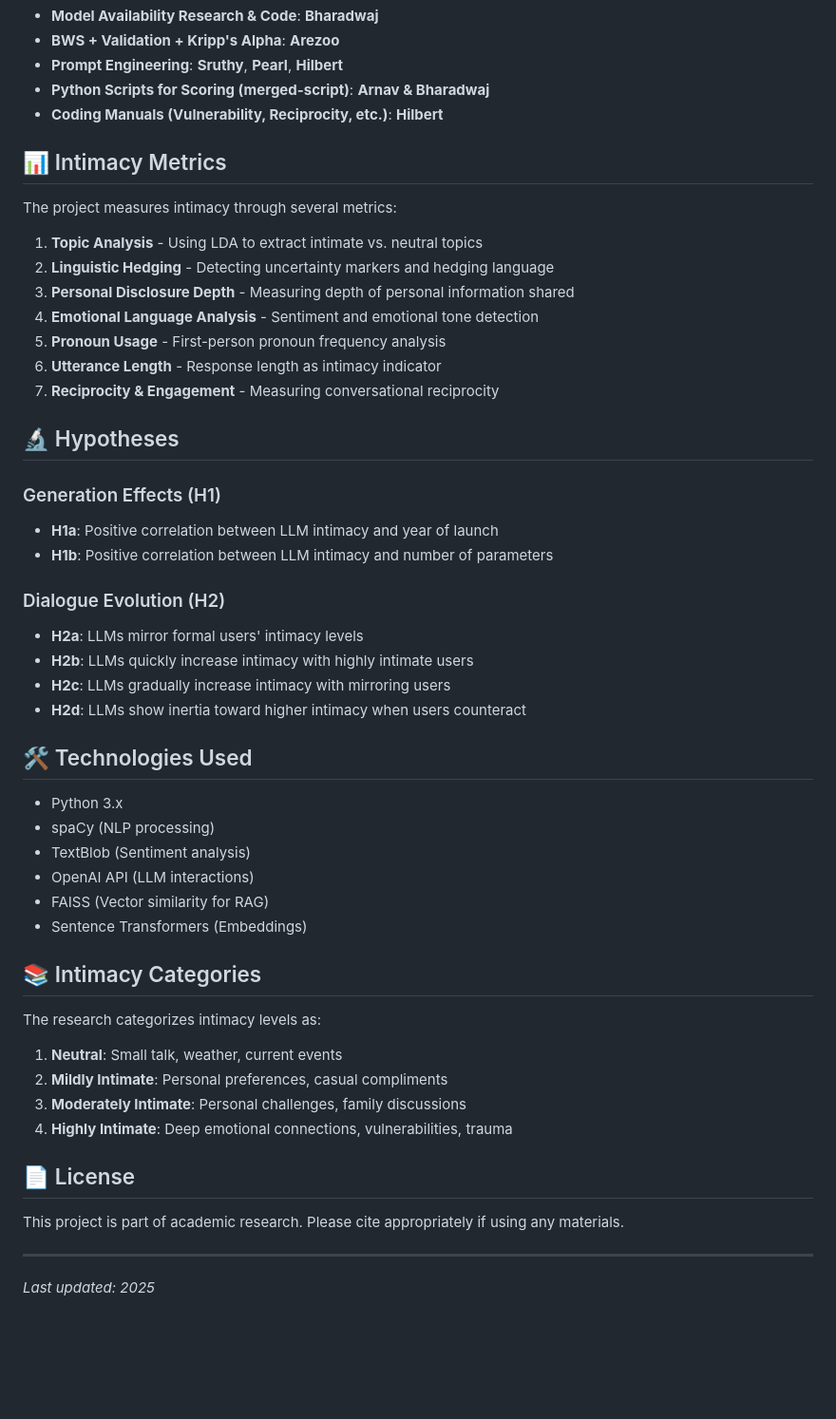
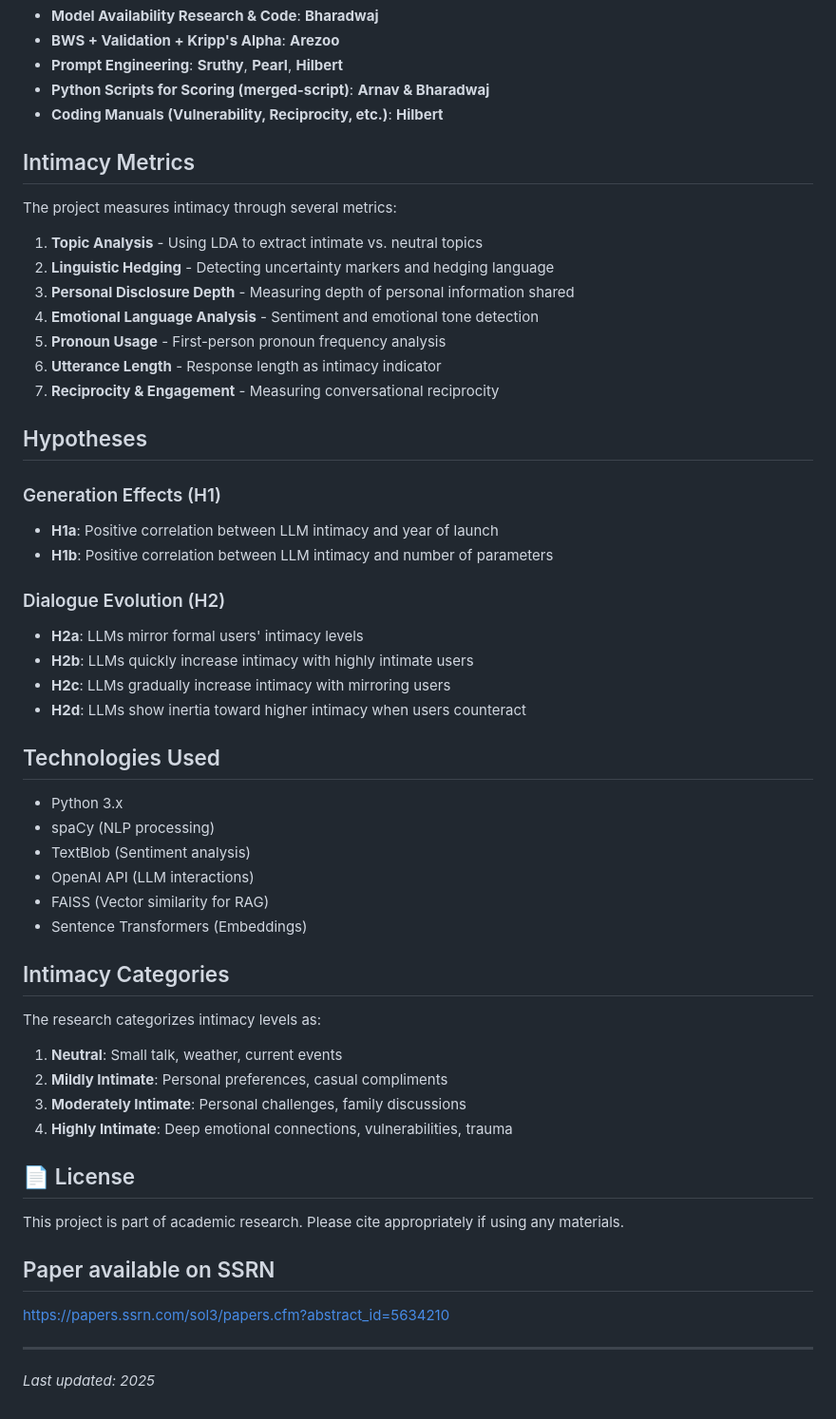
Before and after one commit to arezoog/intimacy-llms-project, a Markdown page: README.md, the part around one of its changes. Shown at 95% size. Drawn GitHub-style; blank space fills up the shorter version.

Commit message:
Fix formatting and update section headings in README

```diff
--- a/README.md
+++ b/README.md
@@ -56,7 +56,7 @@ intimacy-llms-project/
 - **Python Scripts for Scoring (merged-script)**: **Arnav & Bharadwaj**
 - **Coding Manuals (Vulnerability, Reciprocity, etc.)**: **Hilbert**
 
-## 📊 Intimacy Metrics
+##  Intimacy Metrics
 
 The project measures intimacy through several metrics:
 
@@ -68,7 +68,7 @@ The project measures intimacy through several metrics:
 6. **Utterance Length** - Response length as intimacy indicator
 7. **Reciprocity & Engagement** - Measuring conversational reciprocity
 
-## 🔬 Hypotheses
+##  Hypotheses
 
 ### Generation Effects (H1)
 - **H1a**: Positive correlation between LLM intimacy and year of launch
@@ -80,7 +80,7 @@ The project measures intimacy through several metrics:
 - **H2c**: LLMs gradually increase intimacy with mirroring users
 - **H2d**: LLMs show inertia toward higher intimacy when users counteract
 
-## 🛠️ Technologies Used
+##  Technologies Used
 
 - Python 3.x
 - spaCy (NLP processing)
@@ -89,7 +89,7 @@ The project measures intimacy through several metrics:
 - FAISS (Vector similarity for RAG)
 - Sentence Transformers (Embeddings)
 
-## 📚 Intimacy Categories
+##  Intimacy Categories
 
 The research categorizes intimacy levels as:
 
@@ -102,6 +102,10 @@ The research categorizes intimacy levels as:
 
 This project is part of academic research. Please cite appropriately if using any materials.
 
+## Paper available on SSRN
+
+https://papers.ssrn.com/sol3/papers.cfm?abstract_id=5634210
+
 ---
 
 *Last updated: 2025*
```
Also changed, not shown: other parts of README.md (+3 -3 lines).
